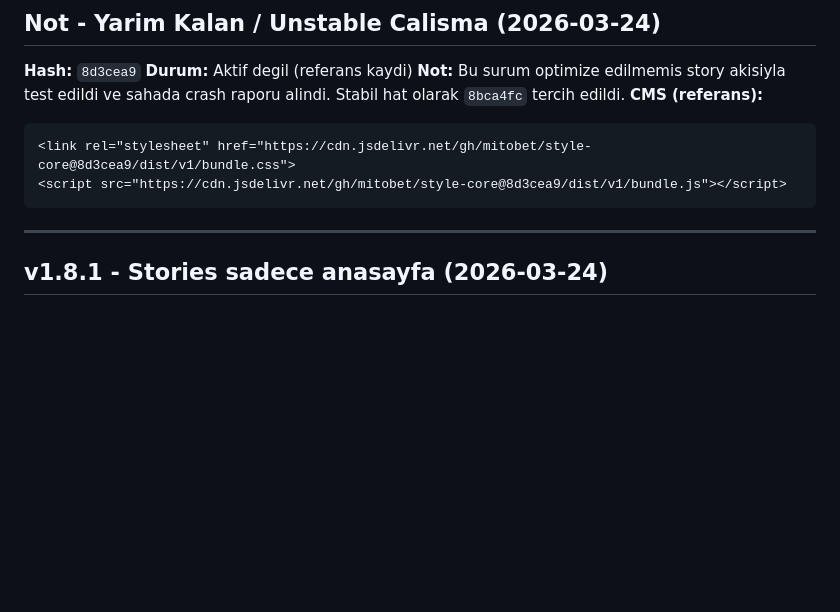
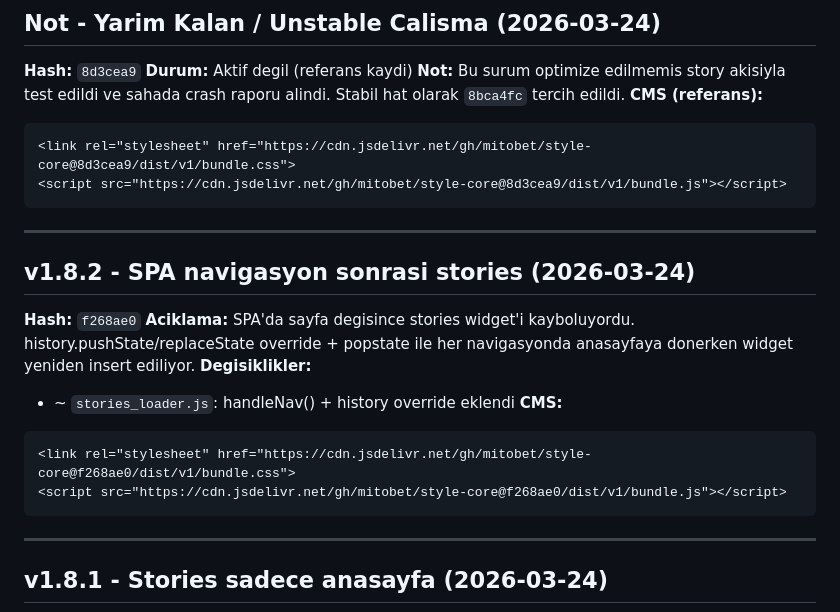
Before and after one commit to mitobet/style-core, a Markdown page: VERSIONS.md, the part around the change. GitHub-like rendering; blank space fills up the shorter version.

Commit message:
docs: v1.8.2
Made-with: Cursor

````diff
--- a/VERSIONS.md
+++ b/VERSIONS.md
@@ -8,6 +8,19 @@
 ```html
 <link rel="stylesheet" href="https://cdn.jsdelivr.net/gh/mitobet/style-core@8d3cea9/dist/v1/bundle.css">
 <script src="https://cdn.jsdelivr.net/gh/mitobet/style-core@8d3cea9/dist/v1/bundle.js"></script>
+```
+
+---
+
+## v1.8.2 - SPA navigasyon sonrasi stories (2026-03-24)
+**Hash:** `f268ae0`
+**Aciklama:** SPA'da sayfa degisince stories widget'i kayboluyordu. history.pushState/replaceState override + popstate ile her navigasyonda anasayfaya donerken widget yeniden insert ediliyor.
+**Degisiklikler:**
+- ~ `stories_loader.js`: handleNav() + history override eklendi
+**CMS:**
+```html
+<link rel="stylesheet" href="https://cdn.jsdelivr.net/gh/mitobet/style-core@f268ae0/dist/v1/bundle.css">
+<script src="https://cdn.jsdelivr.net/gh/mitobet/style-core@f268ae0/dist/v1/bundle.js"></script>
 ```
 
 ---
````
Also changed, not shown: PIPELINE.md (+1 -1 lines).
